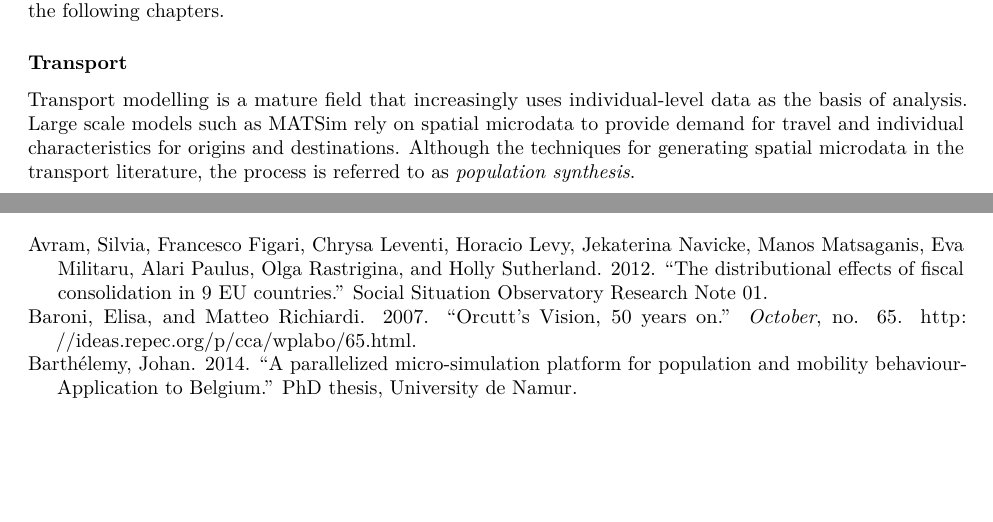
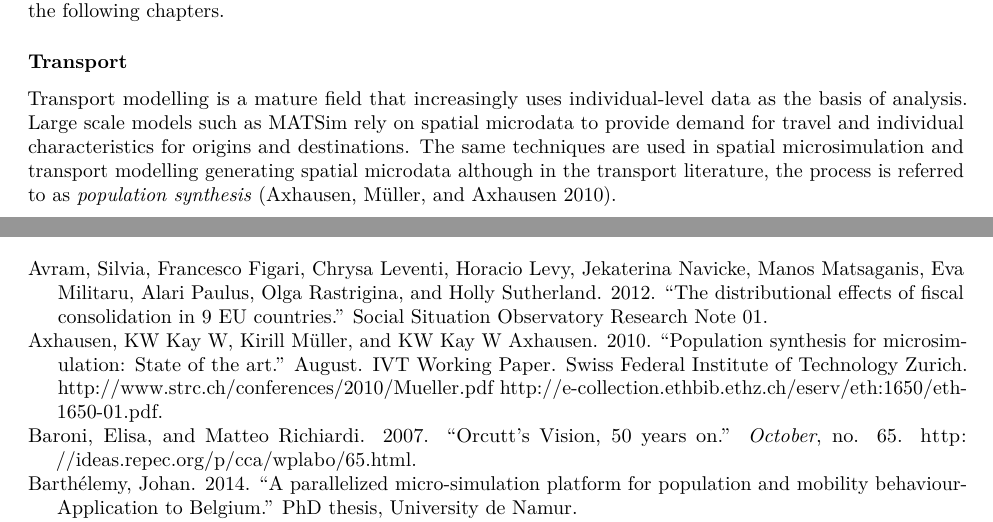
Before and after one commit to Robinlovelace/spatial-microsim-book, an R Markdown document (02-what-is-smsim.Rmd): two parts of pages 7 and 10 of 11, joined at a grey line, cut so that both start at the same text, the shorter picture padded with empty space. Rendered offline with R 4.5, knitr and Pandoc, then LaTeX, with nearby package versions.

Commit message:
Add Muller reference

```diff
--- a/02-what-is-smsim.Rmd
+++ b/02-what-is-smsim.Rmd
@@ -556,7 +556,10 @@ of EUROMOD into the methods outlined in the following chapters.
 Transport modelling is a mature field that increasingly uses individual-level
 data as the basis of analysis. Large scale models
 such as [MATSim](http://www.matsim.org/) rely on spatial microdata to provide
-demand for travel and individual characteristics for origins and destinations. Although the techniques for generating spatial microdata in the transport literature, the process is referred to as *population synthesis*.
+demand for travel and individual characteristics for origins and destinations.
+The same techniques are used in spatial microsimulation and transport modelling
+ generating spatial microdata although in the transport literature,
+ the process is referred to as *population synthesis* [@Muller2010].
 
 Generally, little attention is paid to this process of
 synthetic population generation in transport modelling
```
